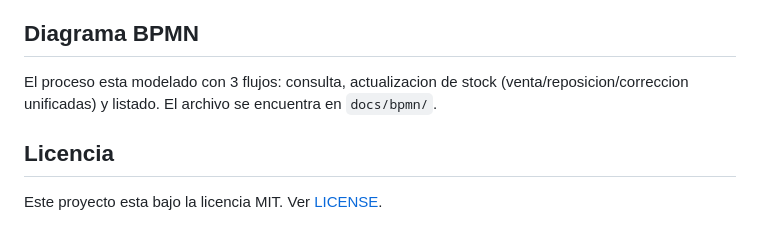
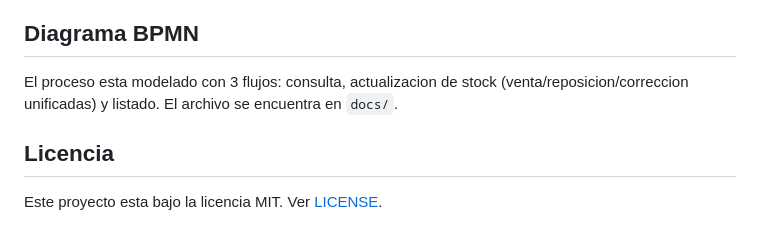
Before and after one commit to zebax000/mercado-viva-inventario-mvp, a Markdown page: README.md, the part around the change. GitHub-like rendering.

```diff
--- a/README.md
+++ b/README.md
@@ -141,7 +141,7 @@ Las pruebas usan una base de datos SQLite en memoria (no tocan la base de datos
 
 ## Diagrama BPMN
 
-El proceso esta modelado con 3 flujos: consulta, actualizacion de stock (venta/reposicion/correccion unificadas) y listado. El archivo se encuentra en `docs/bpmn/`.
+El proceso esta modelado con 3 flujos: consulta, actualizacion de stock (venta/reposicion/correccion unificadas) y listado. El archivo se encuentra en `docs/`.
 
 ## Licencia
 
```
